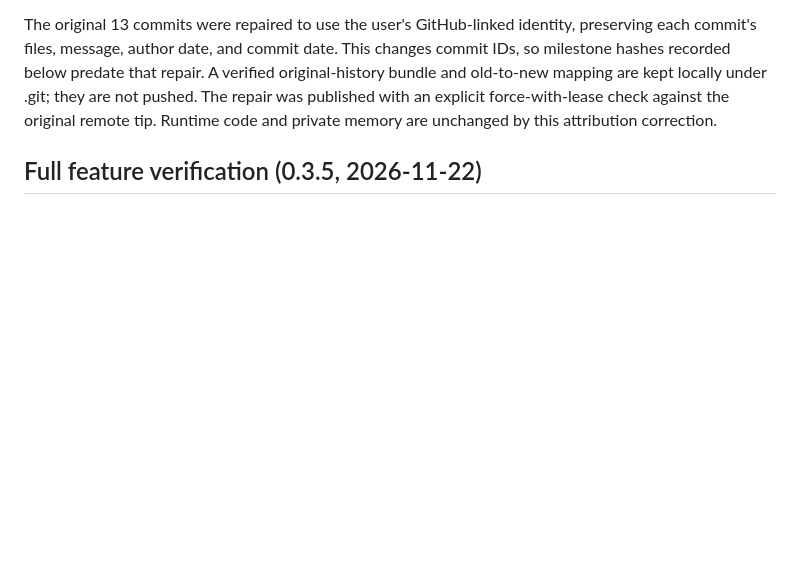
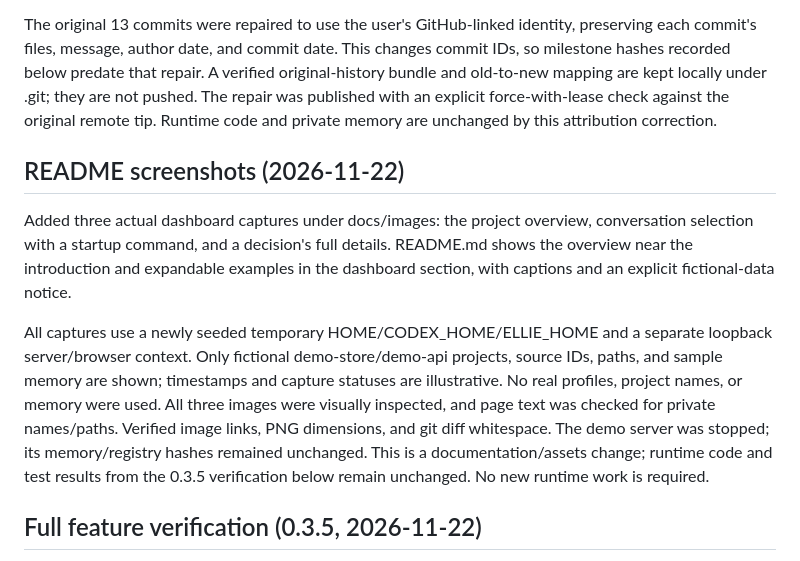
Before and after one commit to prakx1/ellie, a Markdown page: HANDOFF.md, the part around the change. GitHub-like rendering; blank space fills up the shorter version.

```diff
--- a/HANDOFF.md
+++ b/HANDOFF.md
@@ -16,6 +16,23 @@ A verified original-history bundle and old-to-new mapping are kept locally
 under .git; they are not pushed. The repair was published with an explicit
 force-with-lease check against the original remote tip. Runtime code and
 private memory are unchanged by this attribution correction.
+
+## README screenshots (2026-11-22)
+
+Added three actual dashboard captures under docs/images: the project overview,
+conversation selection with a startup command, and a decision's full details.
+README.md shows the overview near the introduction and expandable examples in
+the dashboard section, with captions and an explicit fictional-data notice.
+
+All captures use a newly seeded temporary HOME/CODEX_HOME/ELLIE_HOME and a
+separate loopback server/browser context. Only fictional demo-store/demo-api
+projects, source IDs, paths, and sample memory are shown; timestamps and capture
+statuses are illustrative. No real profiles, project names, or memory were used.
+All three images were visually inspected, and page text was checked for private
+names/paths. Verified image links, PNG dimensions, and git diff whitespace.
+The demo server was stopped; its memory/registry hashes remained unchanged.
+This is a documentation/assets change; runtime code and test results from the
+0.3.5 verification below remain unchanged. No new runtime work is required.
 
 ## Full feature verification (0.3.5, 2026-11-22)
 
```
Also changed, not shown: README.md (+32 -0 lines), docs/images/conversation-selection.png (added), docs/images/dashboard-overview.png (added), docs/images/decision-detail.png (added).
